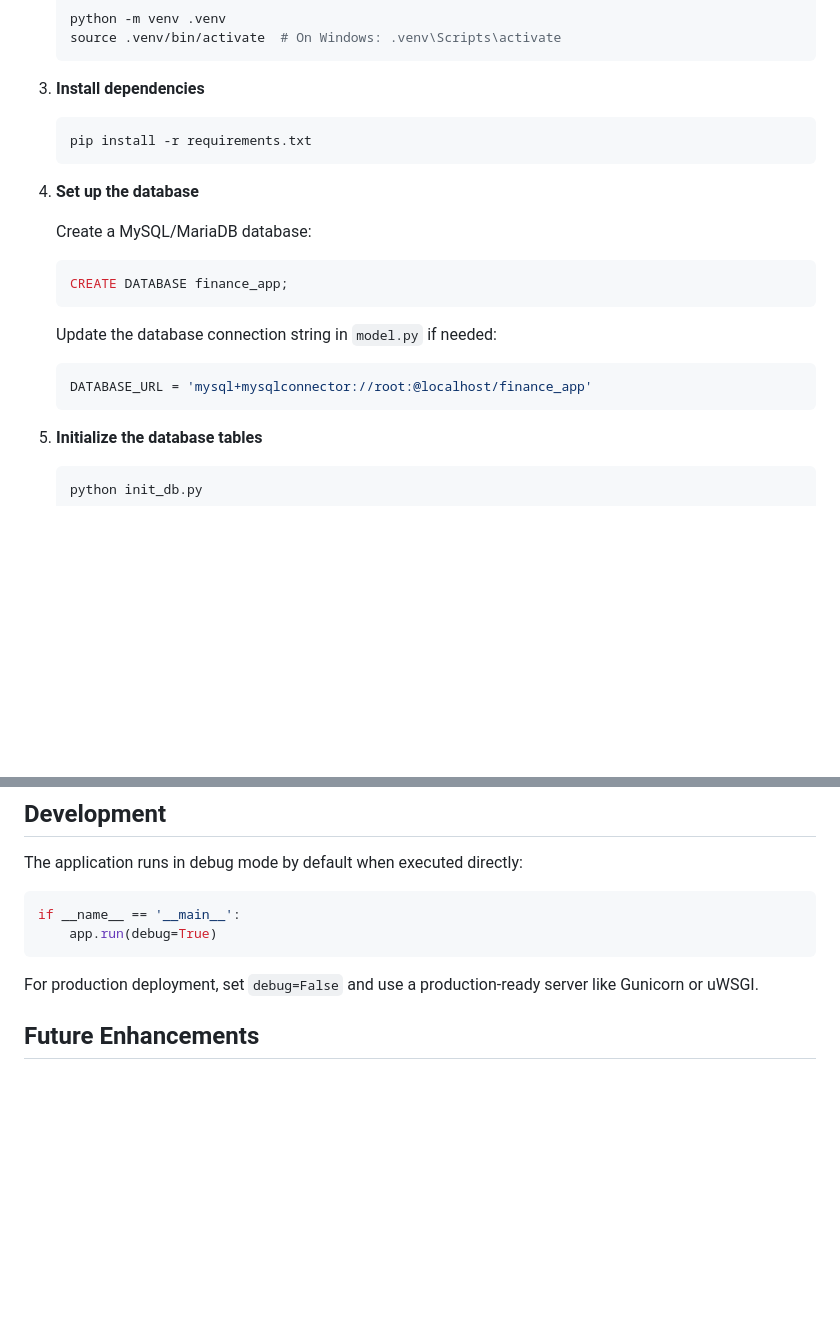
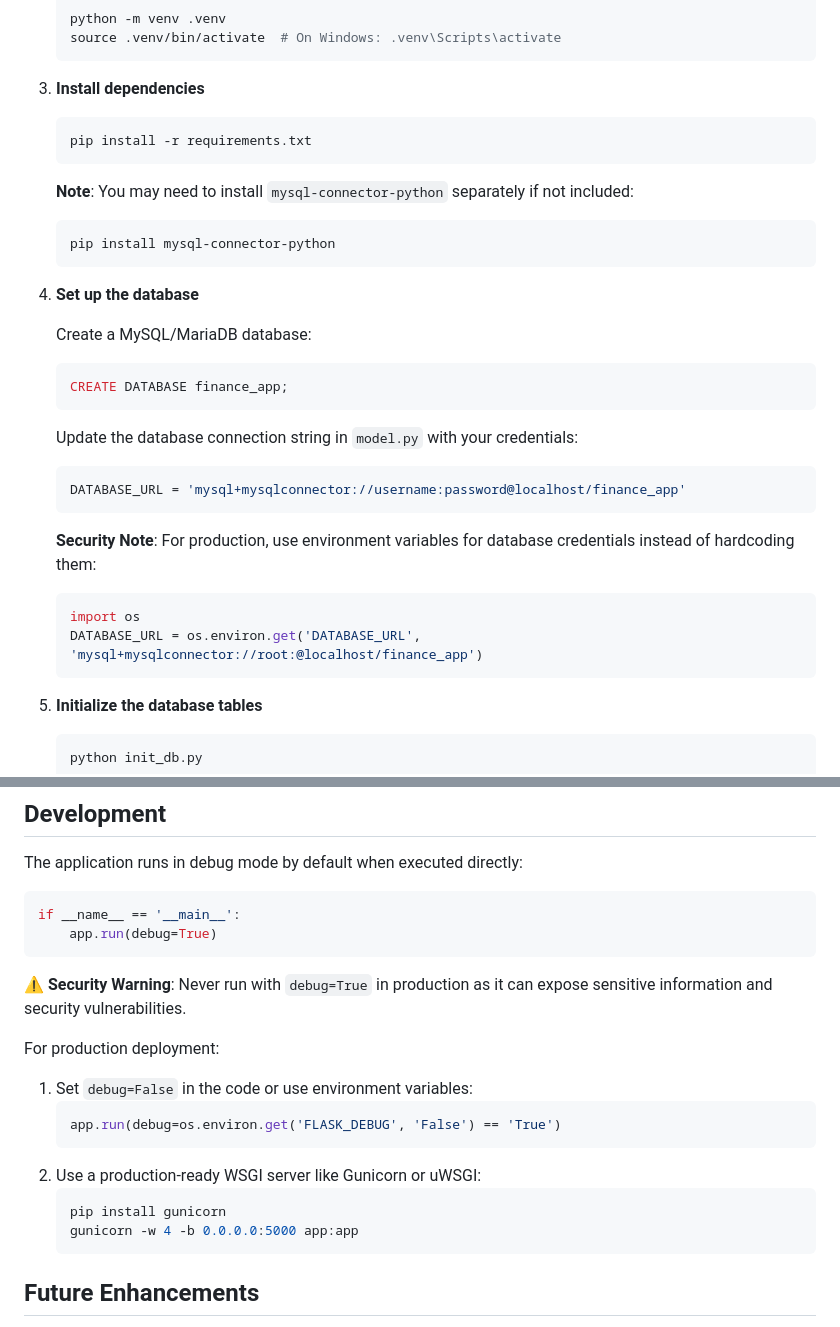
Before and after one commit to hd-David/stock-app, a Markdown page: README.md, 2 parts joined by grey strips. Drawn GitHub-style; blank space fills up the shorter version.

Commit message:
Address security concerns in README documentation
Co-authored-by: hd-David <73385364+hd-David@users.noreply.github.com>

````diff
--- a/README.md
+++ b/README.md
@@ -49,6 +49,11 @@ Before running this application, ensure you have:
    pip install -r requirements.txt
    ```
 
+   **Note**: You may need to install `mysql-connector-python` separately if not included:
+   ```bash
+   pip install mysql-connector-python
+   ```
+
 4. **Set up the database**
 
    Create a MySQL/MariaDB database:
@@ -56,9 +61,15 @@ Before running this application, ensure you have:
    CREATE DATABASE finance_app;
    ```
 
-   Update the database connection string in `model.py` if needed:
+   Update the database connection string in `model.py` with your credentials:
    ```python
-   DATABASE_URL = 'mysql+mysqlconnector://root:@localhost/finance_app'
+   DATABASE_URL = 'mysql+mysqlconnector://username:password@localhost/finance_app'
+   ```
+
+   **Security Note**: For production, use environment variables for database credentials instead of hardcoding them:
+   ```python
+   import os
+   DATABASE_URL = os.environ.get('DATABASE_URL', 'mysql+mysqlconnector://root:@localhost/finance_app')
    ```
 
 5. **Initialize the database tables**
@@ -190,7 +201,18 @@ if __name__ == '__main__':
     app.run(debug=True)
 ```
 
-For production deployment, set `debug=False` and use a production-ready server like Gunicorn or uWSGI.
+**⚠️ Security Warning**: Never run with `debug=True` in production as it can expose sensitive information and security vulnerabilities.
+
+For production deployment:
+1. Set `debug=False` in the code or use environment variables:
+   ```python
+   app.run(debug=os.environ.get('FLASK_DEBUG', 'False') == 'True')
+   ```
+2. Use a production-ready WSGI server like Gunicorn or uWSGI:
+   ```bash
+   pip install gunicorn
+   gunicorn -w 4 -b 0.0.0.0:5000 app:app
+   ```
 
 ## Future Enhancements
 
````
